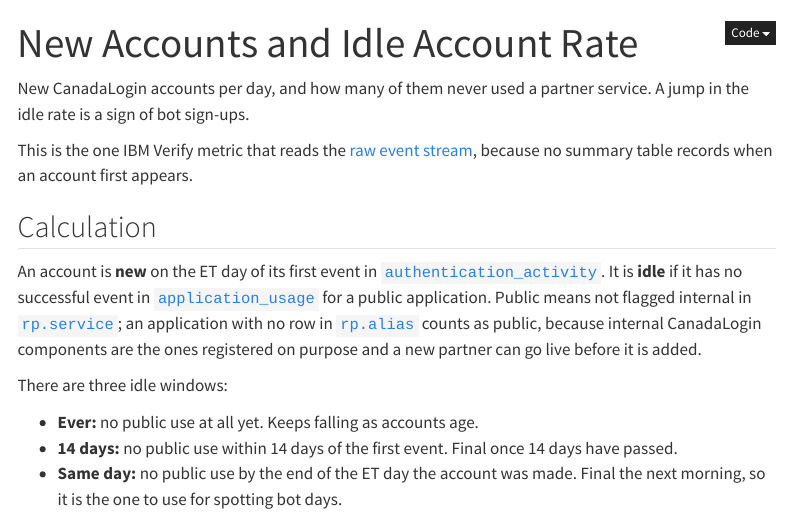
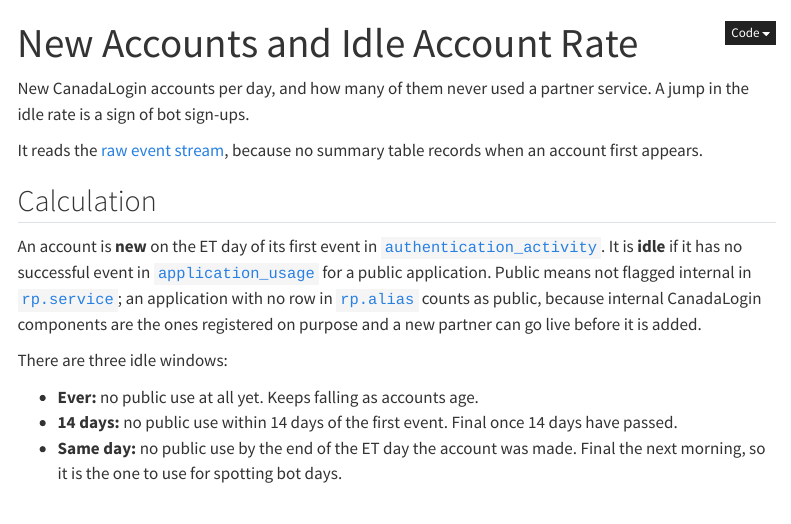
Before and after one commit to cds-snc/canadalogin-metrics-cookbook, a Quarto document (cookbook/ibm_verify/new-accounts-and-idle-rate.qmd): the page in a window 1100 px wide, from its top. Rendered offline with R 4.5, knitr and Pandoc in place of Quarto, with nearby package versions; menus at the side of the page are left out.

Commit message:
docs(cookbook): drop stale only-raw-stream claim

```diff
--- a/cookbook/ibm_verify/new-accounts-and-idle-rate.qmd
+++ b/cookbook/ibm_verify/new-accounts-and-idle-rate.qmd
@@ -6,9 +6,8 @@
 New CanadaLogin accounts per day, and how many of them never used a partner
 service. A jump in the idle rate is a sign of bot sign-ups.
 
-This is the one IBM Verify metric that reads the [raw event
-stream](../../catalog/ibm_verify_events_raw.qmd), because no summary table
-records when an account first appears.
+It reads the [raw event stream](../../catalog/ibm_verify_events_raw.qmd),
+because no summary table records when an account first appears.
 
 ## Calculation
 
```
